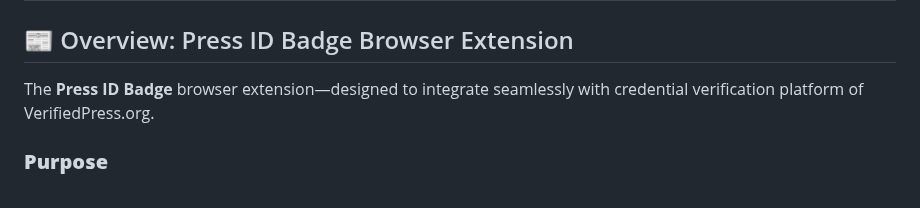
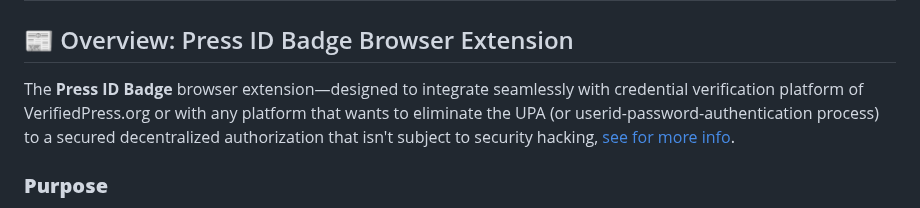
Before and after one commit to VerifiedPress/press-id-badge, a Markdown page: README.md, the part around the change. Drawn GitHub-style.

Commit message:
updated to include public/ reference

```diff
--- a/README.md
+++ b/README.md
@@ -21,7 +21,7 @@ Your Decentralized Identification (DiD) credentials are created using the verifi
 
 
 ## 📰 Overview: Press ID Badge Browser Extension
-The **Press ID Badge** browser extension—designed to integrate seamlessly with credential verification platform of VerifiedPress.org.
+The **Press ID Badge** browser extension—designed to integrate seamlessly with credential verification platform of VerifiedPress.org or with any platform that wants to eliminate the UPA (or userid-password-authentication process) to a secured decentralized authorization that isn't subject to security hacking, [see for more info](public/).
 
 ### **Purpose**
 The **Press ID Badge** extension empowers journalists, editors, and contributors by securely displaying and verifying their decentralized identity (DID) and press credentials directly within public-facing web pages. This enables audience trust, attribution clarity, and interoperability with credential-aware publishing platforms.
```
